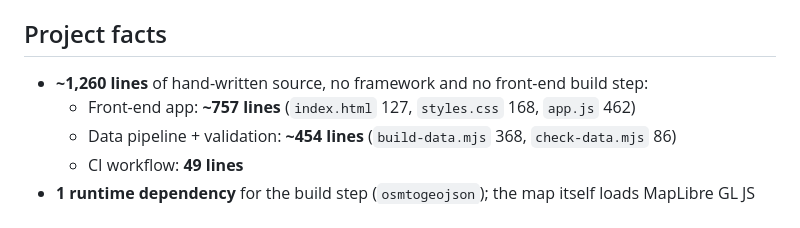
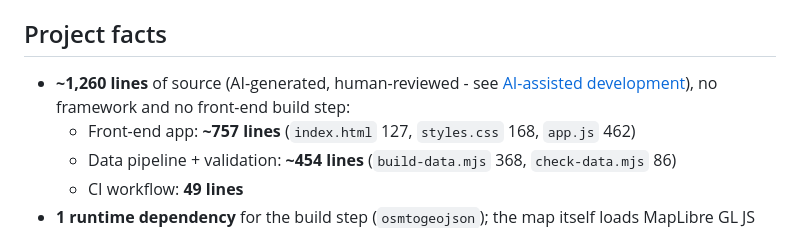
Before and after one commit to cgiovando/bali-sanur-e2e-map, a Markdown page: README.md, the part around the change. Rendered like a GitHub page.

Commit message:
README: clarify source is AI-generated, human-reviewed (not hand-written)
Co-Authored-By: Claude Opus 4.8 (1M context) <noreply@anthropic.com>

```diff
--- a/README.md
+++ b/README.md
@@ -89,8 +89,9 @@ locally any time with `npm run build:data`.
 
 ## Project facts
 
-- **~1,260 lines** of hand-written source, no framework and no front-end build
-  step:
+- **~1,260 lines** of source (AI-generated, human-reviewed - see
+  [AI-assisted development](#ai-assisted-development)), no framework and no
+  front-end build step:
   - Front-end app: **~757 lines** (`index.html` 127, `styles.css` 168, `app.js` 462)
   - Data pipeline + validation: **~454 lines** (`build-data.mjs` 368, `check-data.mjs` 86)
   - CI workflow: **49 lines**
```
